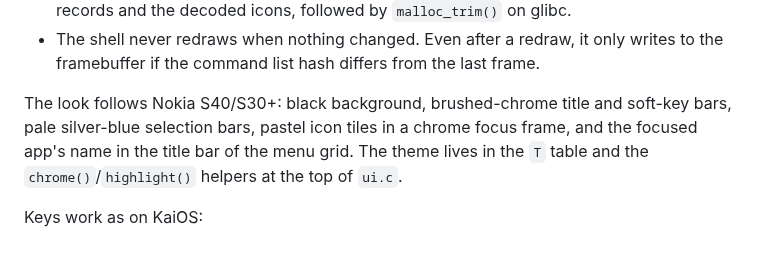
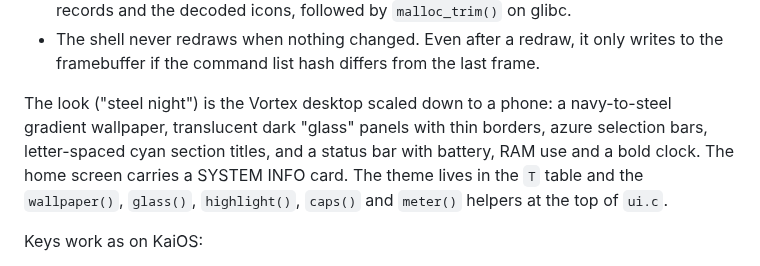
Before and after one commit to grinkodbogdan/Vortex-, a Markdown page: docs/architecture.md, the part around the change. GitHub-like rendering.

```diff
--- a/docs/architecture.md
+++ b/docs/architecture.md
@@ -46,11 +46,13 @@ Memory rules the shell follows:
   writes to the framebuffer if the command list hash differs from the last
   frame.
 
-The look follows Nokia S40/S30+: black background, brushed-chrome title and
-soft-key bars, pale silver-blue selection bars, pastel icon tiles in a chrome
-focus frame, and the focused app's name in the title bar of the menu grid.
-The theme lives in the `T` table and the `chrome()`/`highlight()` helpers at
-the top of `ui.c`.
+The look ("steel night") is the Vortex desktop scaled down to a phone: a
+navy-to-steel gradient wallpaper, translucent dark "glass" panels with thin
+borders, azure selection bars, letter-spaced cyan section titles, and a
+status bar with battery, RAM use and a bold clock. The home screen carries a
+SYSTEM INFO card. The theme lives in the `T` table and the `wallpaper()`,
+`glass()`, `highlight()`, `caps()` and `meter()` helpers at the top of
+`ui.c`.
 
 Keys work as on KaiOS:
 
```
Also changed, not shown: README.md (+3 -2 lines), docs/screenshots.png, 2 other files.
